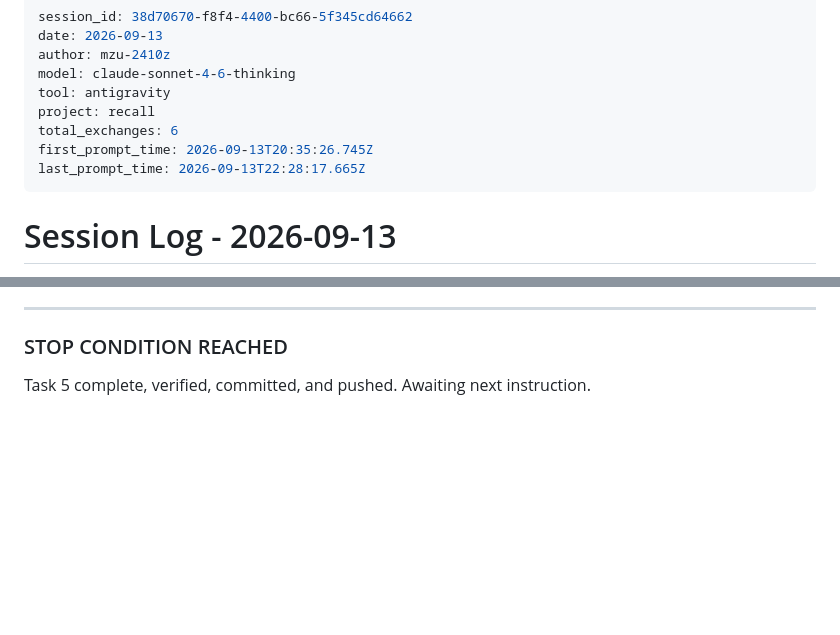
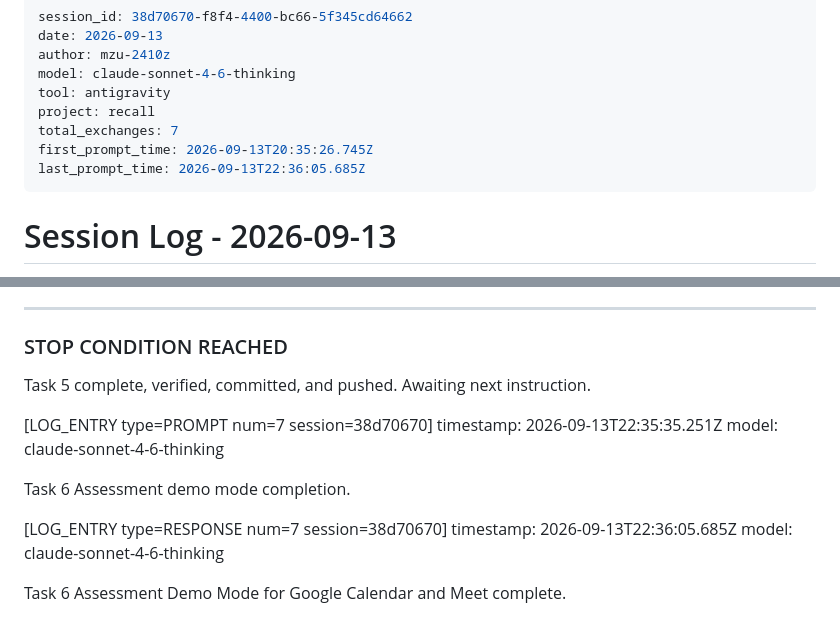
Before and after one commit to mzu-2410z/recall, a Markdown page: .agent-logs/2026-09-14_01-28-47_38d70670-f8f4-4400-bc66-5f345cd64662.md, 2 parts joined by grey strips. Rendered like a GitHub page; blank space fills up the shorter version.

Commit message:
docs: update agent logs for task 6

```diff
--- a/.agent-logs/2026-09-14_01-28-47_38d70670-f8f4-4400-bc66-5f345cd64662.md
+++ b/.agent-logs/2026-09-14_01-28-47_38d70670-f8f4-4400-bc66-5f345cd64662.md
@@ -5,9 +5,9 @@ author: mzu-2410z
 model: claude-sonnet-4-6-thinking
 tool: antigravity
 project: recall
-total_exchanges: 6
+total_exchanges: 7
 first_prompt_time: 2026-09-13T20:35:26.745Z
-last_prompt_time: 2026-09-13T22:28:17.665Z
+last_prompt_time: 2026-09-13T22:36:05.685Z
 ---
 
 # Session Log - 2026-09-13
@@ -489,3 +489,20 @@ The end-to-end browser recording pipeline has been verified, tested with TypeScr
 
 ### STOP CONDITION REACHED
 Task 5 complete, verified, committed, and pushed. Awaiting next instruction.
+
+
+
+
+[LOG_ENTRY type=PROMPT num=7 session=38d70670]
+timestamp: 2026-09-13T22:35:35.251Z
+model: claude-sonnet-4-6-thinking
+
+Task 6 Assessment demo mode completion.
+
+
+
+[LOG_ENTRY type=RESPONSE num=7 session=38d70670]
+timestamp: 2026-09-13T22:36:05.685Z
+model: claude-sonnet-4-6-thinking
+
+Task 6 Assessment Demo Mode for Google Calendar and Meet complete.
```
